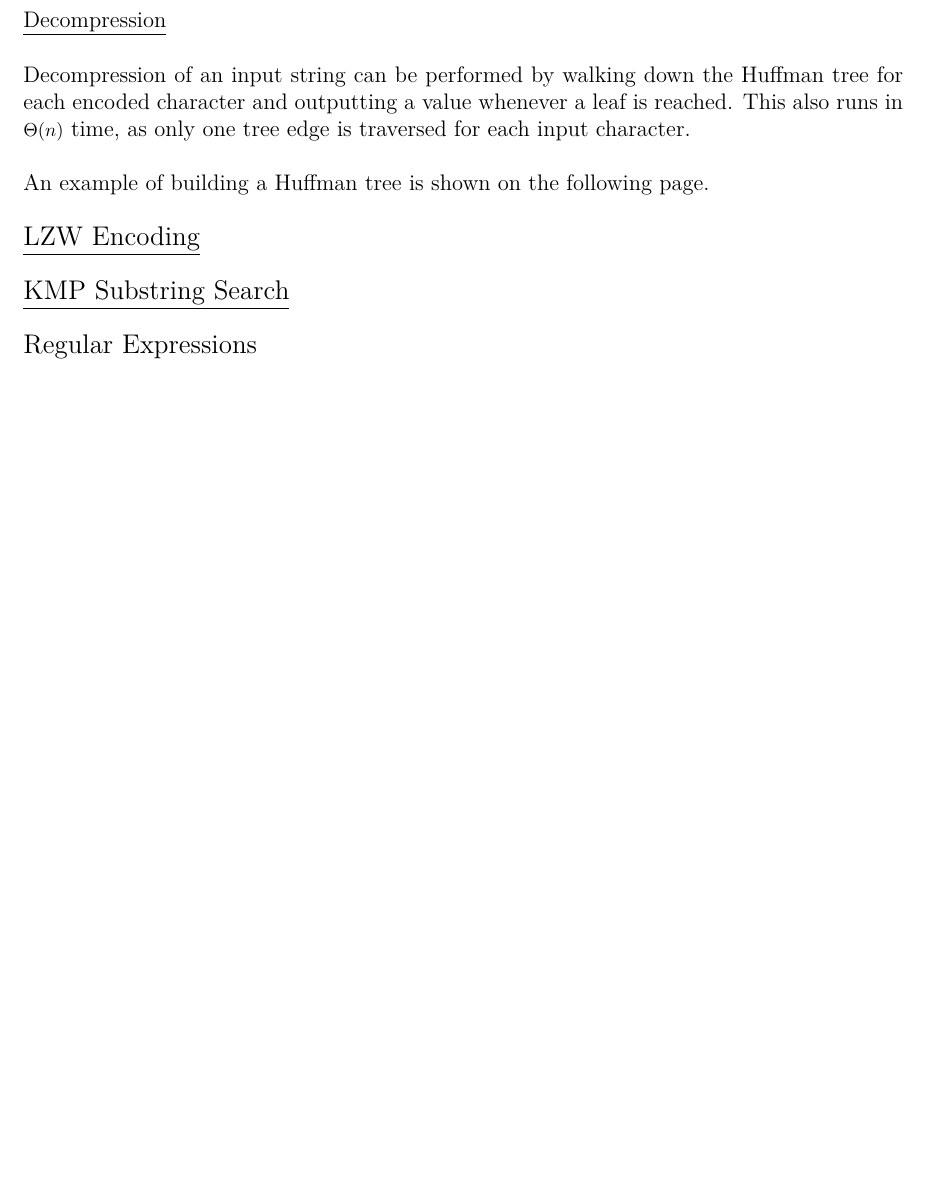
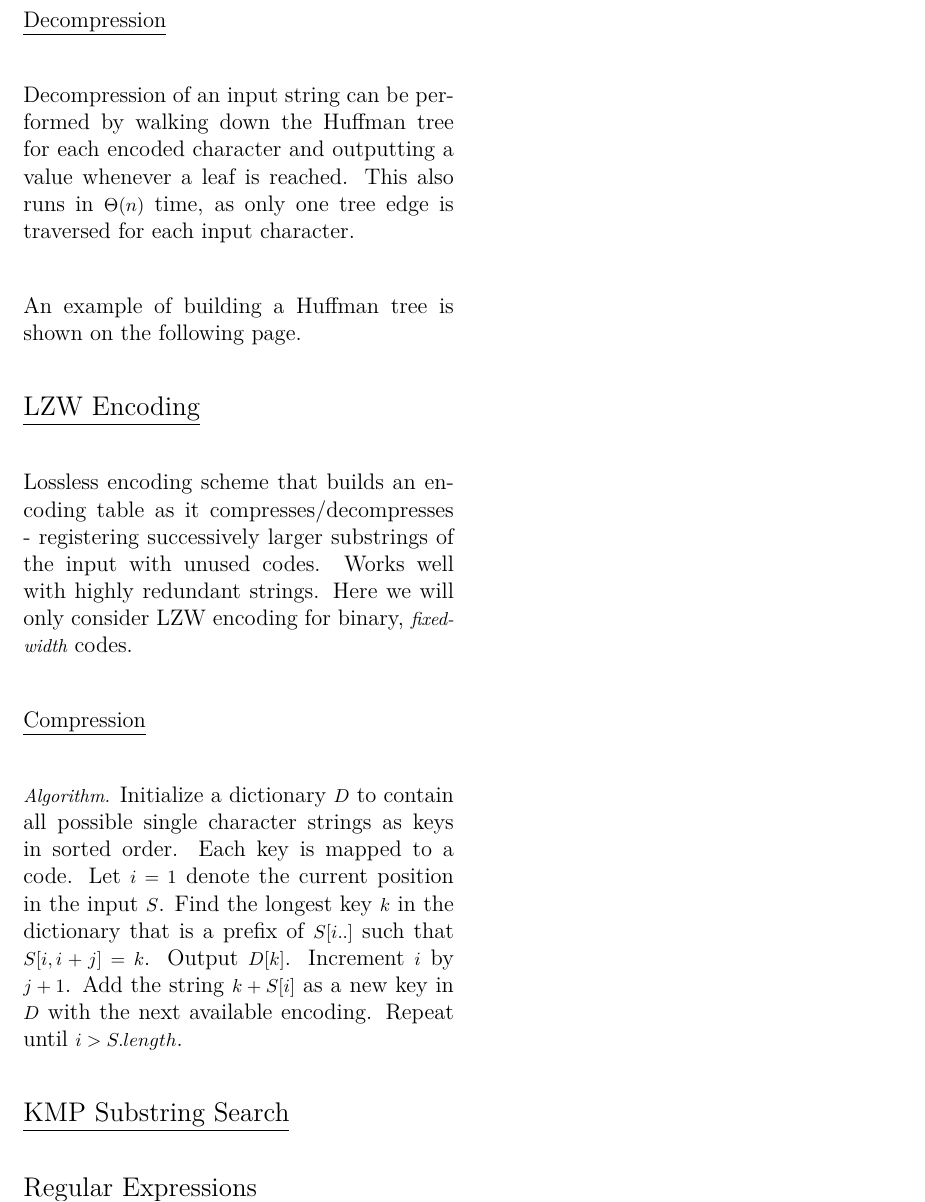
Before and after one commit to jtcho/AlgorithmsNutshell, a LaTeX document (nutshell.tex): part of page 24 of 25, cut so that both start at the same text, the shorter picture padded with empty space. The pictures show the PDF file nutshell.pdf that the author committed with the source.

Commit message:
minor changes, started lzw

```diff
--- a/nutshell.tex
+++ b/nutshell.tex
@@ -1113,9 +1111,17 @@
 
     {\large \underline{LZW Encoding}}\\
 
+    Lossless encoding scheme that builds an encoding table as it compresses/decompresses - registering successively larger substrings of the input with unused codes. Works well with highly redundant strings. Here we will only consider LZW encoding for binary, \emph{fixed-width} codes.\\
+
+    \underline{Compression}\\
+
+    \emph{Algorithm.} Initialize a dictionary $D$ to contain all possible single character strings as keys in sorted order. Each key is mapped to a code. Let $i=1$ denote the current position in the input $S$. Find the longest key $k$ in the dictionary that is a prefix of $S[i..]$ such that $S[i, i+j] = k$. Output $D[k]$. Increment $i$ by $j+1$. Add the string $k + S[i]$ as a new key in $D$ with the next available encoding. Repeat until $i > S.length$.\\
+
     {\large \underline{KMP Substring Search}}\\
 
     {\large \underline{Regular Expressions}}\\
+
+    \end{multicols*}
 
     \newpage
 
```
Also changed, not shown: nutshell.pdf, nutshell.tex (6 more changed lines).
